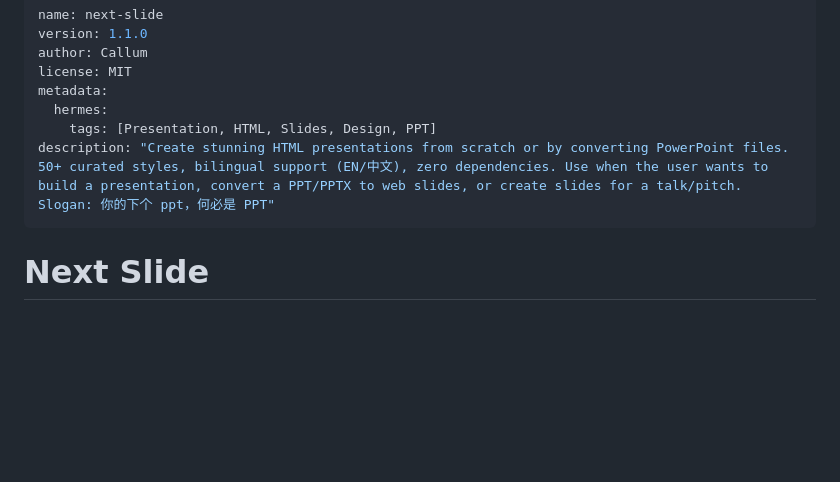
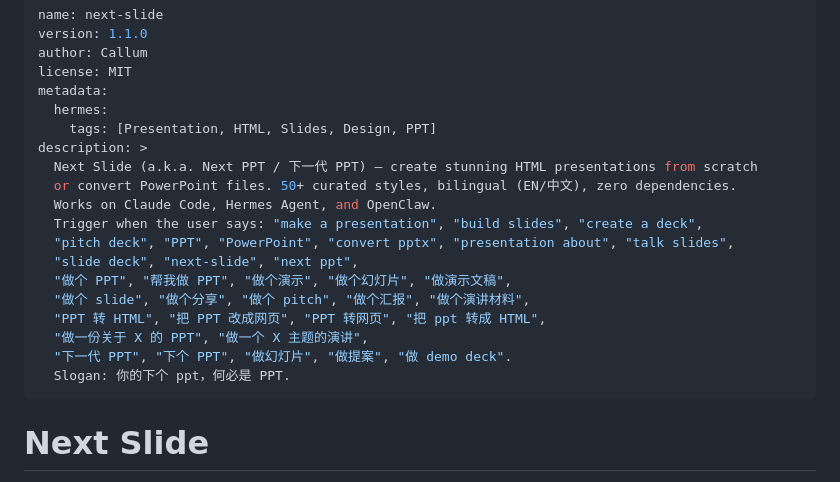
Before and after one commit to codesstar/next-slide, a Markdown page: SKILL.md, the part around the change. GitHub-like rendering; blank space fills up the shorter version.

```diff
--- a/SKILL.md
+++ b/SKILL.md
@@ -6,7 +6,19 @@ license: MIT
 metadata:
   hermes:
     tags: [Presentation, HTML, Slides, Design, PPT]
-description: "Create stunning HTML presentations from scratch or by converting PowerPoint files. 50+ curated styles, bilingual support (EN/中文), zero dependencies. Use when the user wants to build a presentation, convert a PPT/PPTX to web slides, or create slides for a talk/pitch. Slogan: 你的下个 ppt，何必是 PPT"
+description: >
+  Next Slide (a.k.a. Next PPT / 下一代 PPT) — create stunning HTML presentations from scratch
+  or convert PowerPoint files. 50+ curated styles, bilingual (EN/中文), zero dependencies.
+  Works on Claude Code, Hermes Agent, and OpenClaw.
+  Trigger when the user says: "make a presentation", "build slides", "create a deck",
+  "pitch deck", "PPT", "PowerPoint", "convert pptx", "presentation about", "talk slides",
+  "slide deck", "next-slide", "next ppt",
+  "做个 PPT", "帮我做 PPT", "做个演示", "做个幻灯片", "做演示文稿",
+  "做个 slide", "做个分享", "做个 pitch", "做个汇报", "做个演讲材料",
+  "PPT 转 HTML", "把 PPT 改成网页", "PPT 转网页", "把 ppt 转成 HTML",
+  "做一份关于 X 的 PPT", "做一个 X 主题的演讲",
+  "下一代 PPT", "下个 PPT", "做幻灯片", "做提案", "做 demo deck".
+  Slogan: 你的下个 ppt，何必是 PPT.
 ---
 
 # Next Slide
```
Also changed, not shown: README.md (+6 -0 lines), README_CN.md (added, +204 -0 lines).
